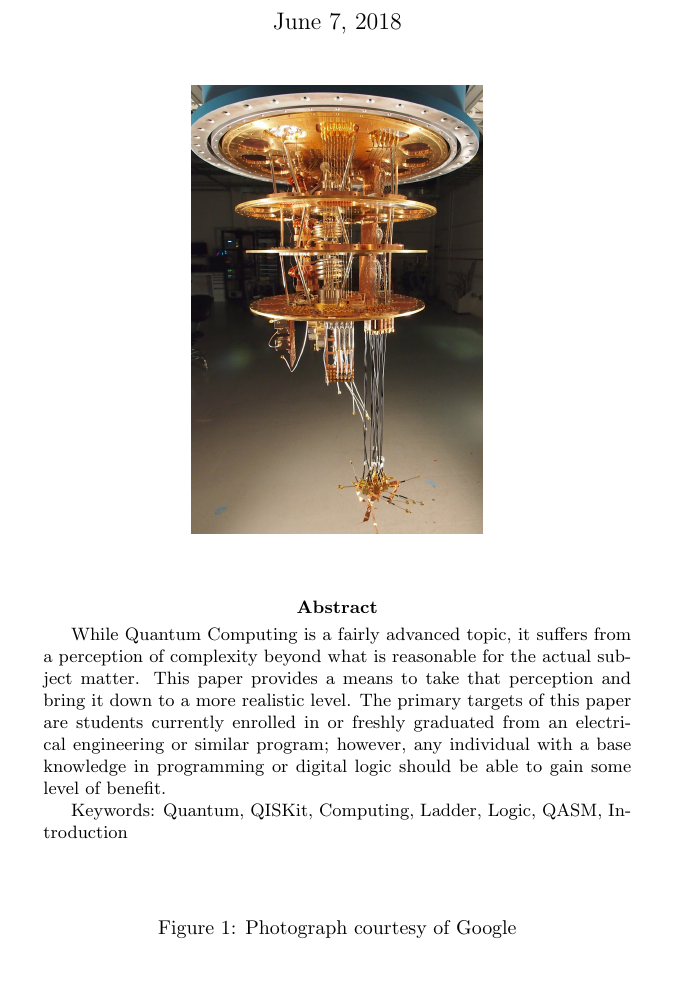
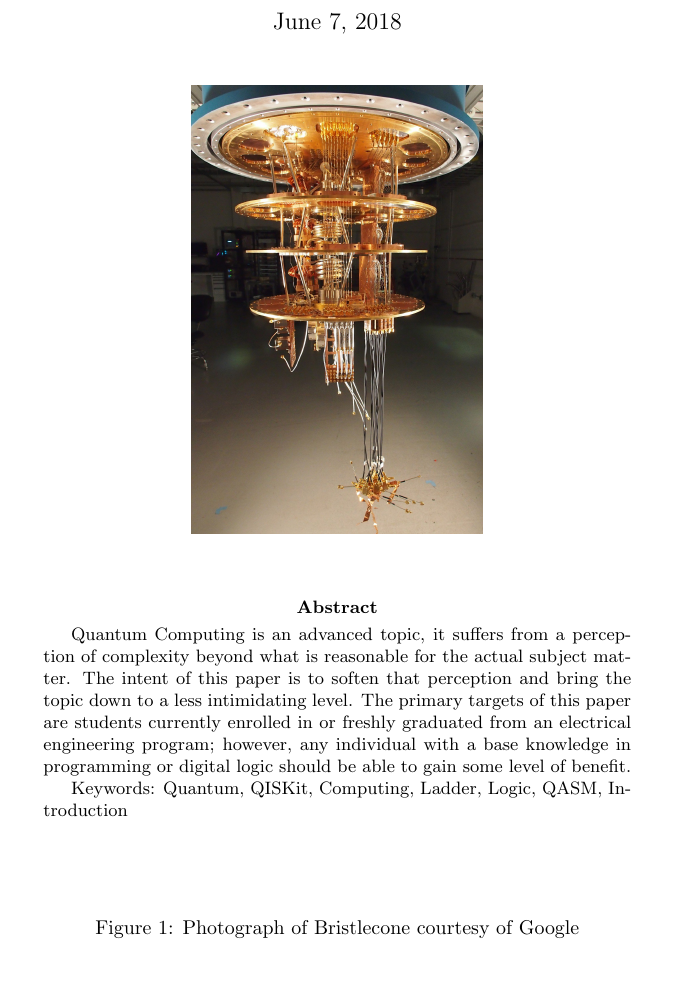
Before and after one commit to Macrofarad/ABITQC, a LaTeX paper (main.tex): part of page 1 of 15, cut so that both start at the same text. Compiled offline with pdfLaTeX; a LaTeX package or settings file that is missing is left out.

Commit message:
First round of changes proposed by BY
Wording, as well as other misc changes that should be implemented

```diff
--- a/main.tex
+++ b/main.tex
@@ -80,13 +80,15 @@ Add graphics for all the pauli gates
 		\begin{center}		\includegraphics[scale=0.12]{googlequantumcomputer} % image source https://www.technologyreview.com/s/602283/googles-quantum-dream-may-be-just-around-the-corner/
 		\end{center}
 	\textcolor{mygray}{
-			\begin{figure}
-			\caption{Photograph courtesy of Google}\label{titleImage}
+			\begin{figure}%https://ai.google/research/pubs?area=QuantumAI
+			\caption{Photograph of Bristlecone courtesy of Google}\label{titleImage} %https://ai.googleblog.com/search/label/Quantum%20Computing
 			\end{figure}}
 	\begin{abstract}
 
-
-		While Quantum Computing is a fairly advanced topic, it suffers from a perception of complexity beyond what is reasonable for the actual subject matter.  This paper provides a means to take that perception and bring it down to a more realistic level.  The primary targets of this paper are students currently enrolled in or freshly graduated from an electrical engineering or similar program; however, any individual with a base knowledge in programming or digital logic should be able to gain some level of benefit.
+		\begin{comment} %pre BY changes
+			While Quantum Computing is a fairly advanced topic, it suffers from a perception of complexity beyond what is reasonable for the actual subject matter.  This paper provides a means to take that perception and bring it down to a more realistic level.  The primary targets of this paper are students currently enrolled in or freshly graduated from an electrical engineering or similar program; however, any individual with a base knowledge in programming or digital logic should be able to gain some level of benefit.
+		\end{comment}
+		Quantum Computing is an advanced topic, it suffers from a perception of complexity beyond what is reasonable for the actual subject matter.  The intent of this paper is to soften that perception and bring the topic down to a less intimidating level.  The primary targets of this paper are students currently enrolled in or freshly graduated from an electrical engineering program; however, any individual with a base knowledge in programming or digital logic should be able to gain some level of benefit.
 
 		Keywords:  Quantum, QISKit, Computing, Ladder, Logic, QASM, Introduction
 		% Need to reword this section, Find the abstract from source and merge the two
```
Also changed, not shown: main.pdf, 3 other files.
